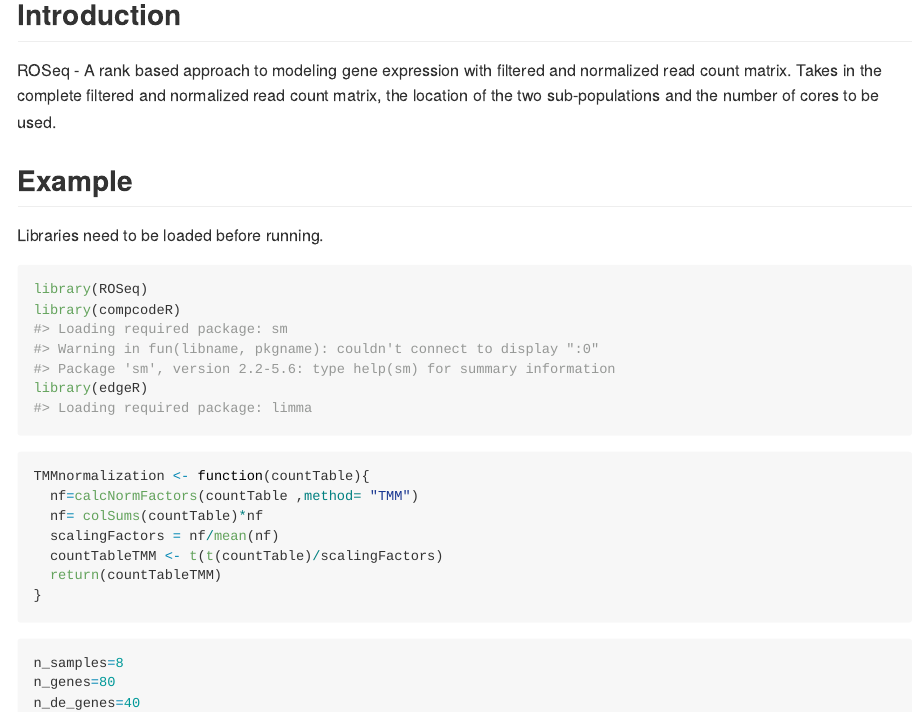
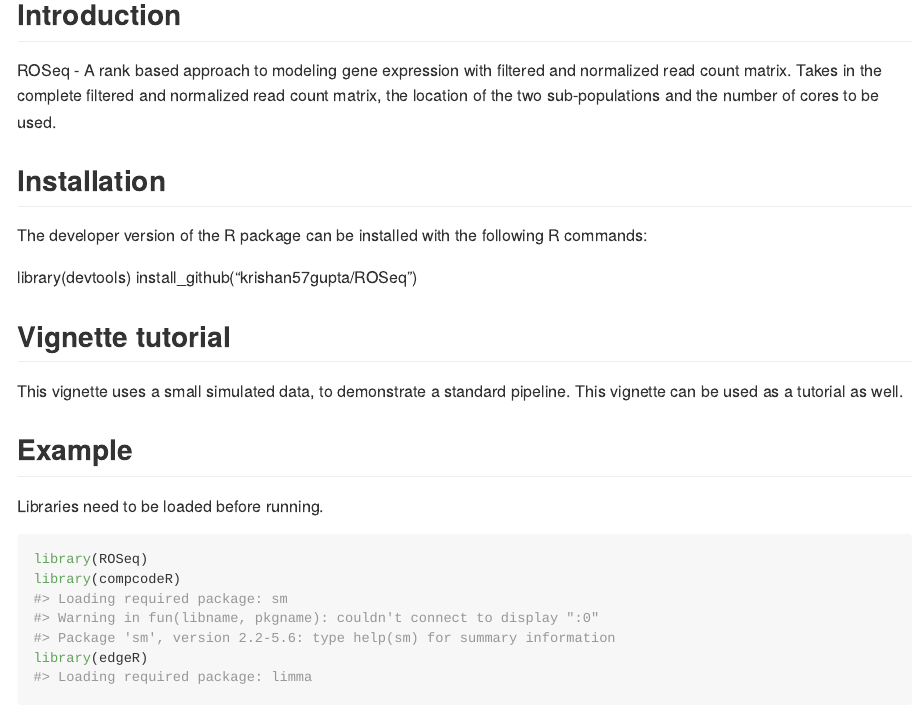
Before and after one commit to krishan57gupta/ROSeq, an R Markdown document (README.Rmd): the page in a window 1100 px wide, from 100 px down. The pictures show the output file README.md that the author committed with the source, drawn offline in the style of GitHub; long lines of code are wrapped.

Commit message:
Add files via upload

````diff
--- a/README.Rmd
+++ b/README.Rmd
@@ -23,6 +23,17 @@ date: 2/12/2019
 
 ROSeq - A rank based approach to modeling gene expression with filtered and normalized read count matrix. Takes in the complete filtered and normalized read count matrix, the location of the two sub-populations and the number of cores to be used.
 
+## Installation
+
+The developer version of the R package can be installed with the following R commands:
+
+library(devtools)
+install_github("krishan57gupta/ROSeq")
+
+## Vignette tutorial
+
+This vignette uses a small simulated data, to demonstrate a standard pipeline. This vignette can be used as a tutorial as well.
+
 ## Example
 
 Libraries need to be loaded before running.
@@ -45,6 +56,3 @@ TMMnormalization <- function(countTable){
 ```
 
 ```{r data, message=FALSE,warning = FALSE,include=TRUE, cache=FALSE}
-n_samples=10
-n_genes=100
-n_de_genes=50
````
Also changed, not shown: README.md, README.Rmd (4 more changed lines), 2 other files.
